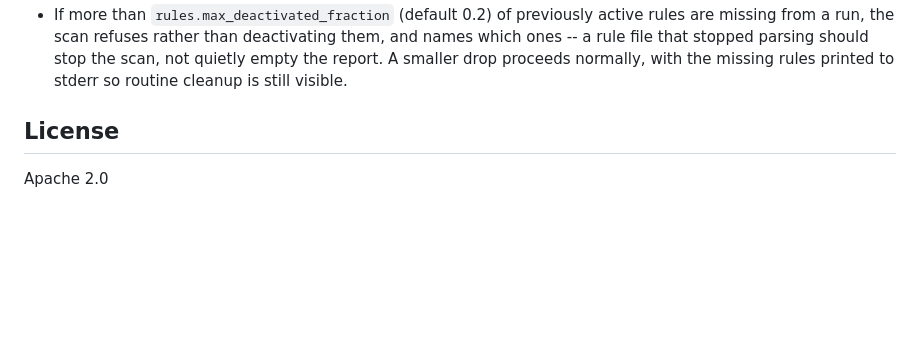
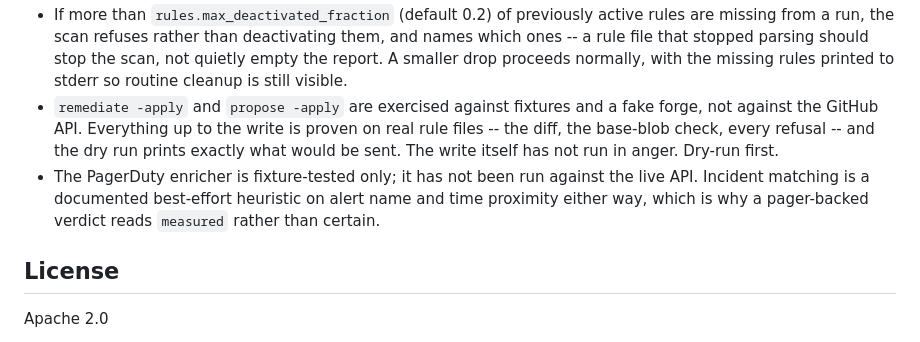
Before and after one commit to SaiPisey2/noisefloor, a Markdown page: README.md, the part around the change. GitHub-like rendering; blank space fills up the shorter version.

Commit message:
readme: say which integration paths are unproven against live services

```diff
--- a/README.md
+++ b/README.md
@@ -886,6 +886,15 @@ one of these next should add its config alongside it.
   should stop the scan, not quietly empty the report. A smaller drop proceeds
   normally, with the missing rules printed to stderr so routine cleanup is
   still visible.
+- `remediate -apply` and `propose -apply` are exercised against fixtures and a
+  fake forge, not against the GitHub API. Everything up to the write is proven
+  on real rule files -- the diff, the base-blob check, every refusal -- and the
+  dry run prints exactly what would be sent. The write itself has not run in
+  anger. Dry-run first.
+- The PagerDuty enricher is fixture-tested only; it has not been run against the
+  live API. Incident matching is a documented best-effort heuristic on alert
+  name and time proximity either way, which is why a pager-backed verdict reads
+  `measured` rather than certain.
 
 ## License
 
```
